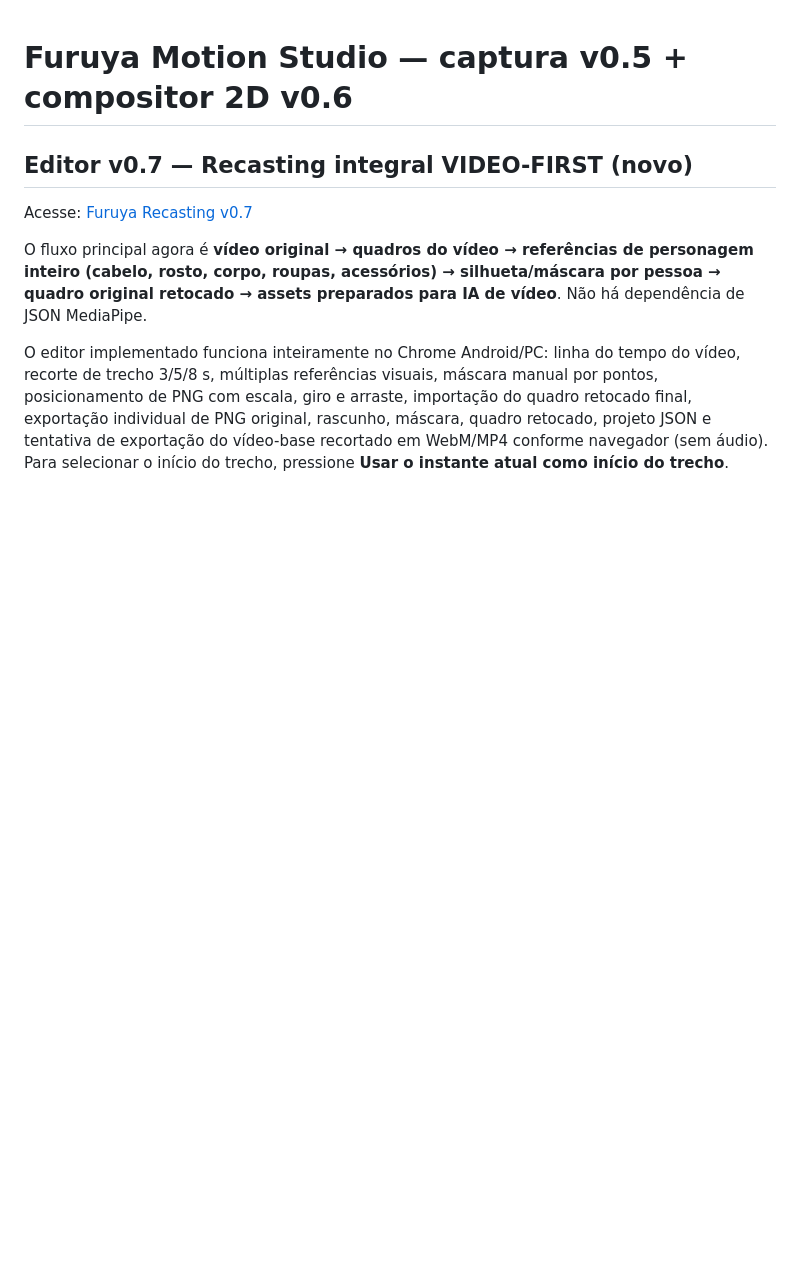
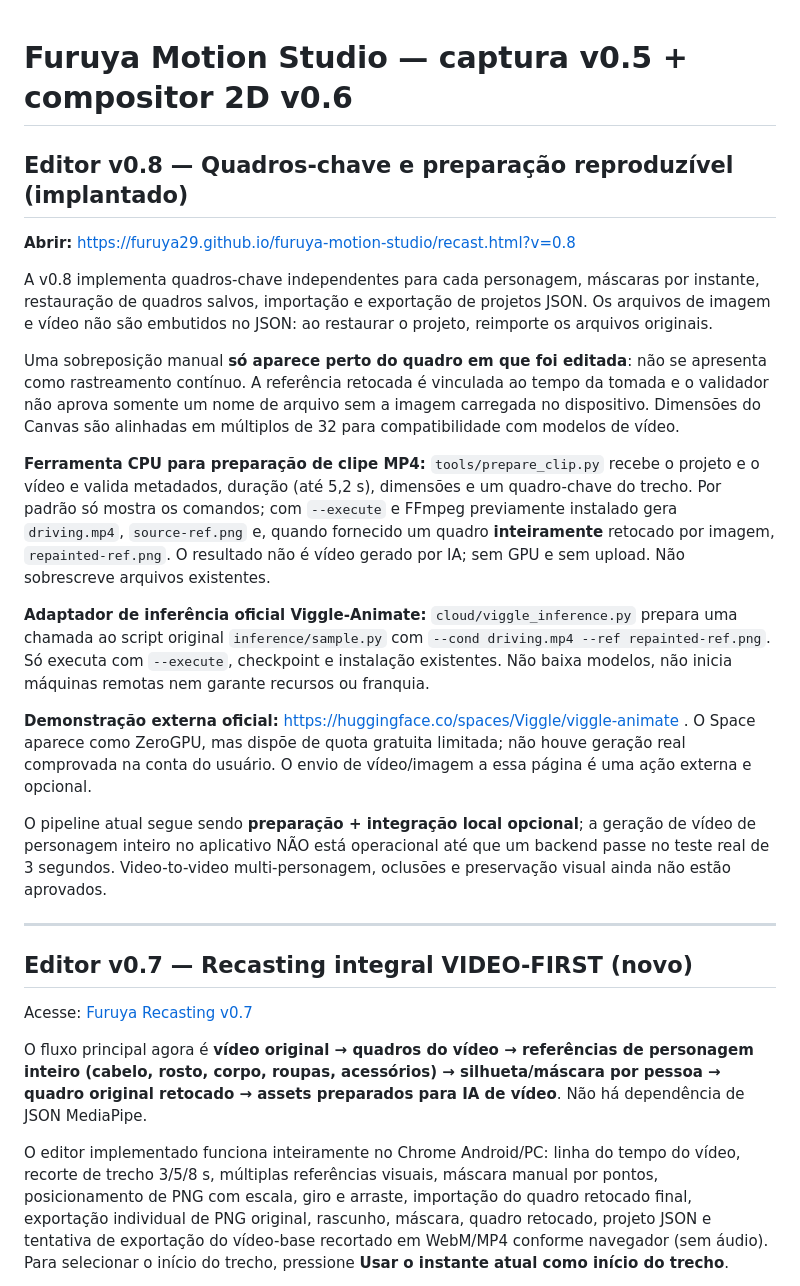
Before and after one commit to Furuya29/furuya-motion-studio, a Markdown page: README.md, the part around the change. Drawn GitHub-style; blank space fills up the shorter version.

Commit message:
docs: v0.8 multi-keyframe editor, CPU prep and guarded official generation adapter

```diff
--- a/README.md
+++ b/README.md
@@ -1,4 +1,22 @@
 # Furuya Motion Studio — captura v0.5 + compositor 2D v0.6
+
+## Editor v0.8 — Quadros-chave e preparação reproduzível (implantado)
+
+**Abrir:** https://furuya29.github.io/furuya-motion-studio/recast.html?v=0.8
+
+A v0.8 implementa quadros-chave independentes para cada personagem, máscaras por instante, restauração de quadros salvos, importação e exportação de projetos JSON. Os arquivos de imagem e vídeo não são embutidos no JSON: ao restaurar o projeto, reimporte os arquivos originais.
+
+Uma sobreposição manual **só aparece perto do quadro em que foi editada**: não se apresenta como rastreamento contínuo. A referência retocada é vinculada ao tempo da tomada e o validador não aprova somente um nome de arquivo sem a imagem carregada no dispositivo. Dimensões do Canvas são alinhadas em múltiplos de 32 para compatibilidade com modelos de vídeo.
+
+**Ferramenta CPU para preparação de clipe MP4:** `tools/prepare_clip.py` recebe o projeto e o vídeo e valida metadados, duração (até 5,2 s), dimensões e um quadro-chave do trecho. Por padrão só mostra os comandos; com `--execute` e FFmpeg previamente instalado gera `driving.mp4`, `source-ref.png` e, quando fornecido um quadro **inteiramente** retocado por imagem, `repainted-ref.png`. O resultado não é vídeo gerado por IA; sem GPU e sem upload. Não sobrescreve arquivos existentes.
+
+**Adaptador de inferência oficial Viggle-Animate:** `cloud/viggle_inference.py` prepara uma chamada ao script original `inference/sample.py` com `--cond driving.mp4 --ref repainted-ref.png`. Só executa com `--execute`, checkpoint e instalação existentes. Não baixa modelos, não inicia máquinas remotas nem garante recursos ou franquia.
+
+**Demonstração externa oficial:** https://huggingface.co/spaces/Viggle/viggle-animate . O Space aparece como ZeroGPU, mas dispõe de quota gratuita limitada; não houve geração real comprovada na conta do usuário. O envio de vídeo/imagem a essa página é uma ação externa e opcional.
+
+O pipeline atual segue sendo **preparação + integração local opcional**; a geração de vídeo de personagem inteiro no aplicativo NÃO está operacional até que um backend passe no teste real de 3 segundos. Video-to-video multi-personagem, oclusões e preservação visual ainda não estão aprovados.
+
+---
 
 ## Editor v0.7 — Recasting integral VIDEO-FIRST (novo)
 
```
